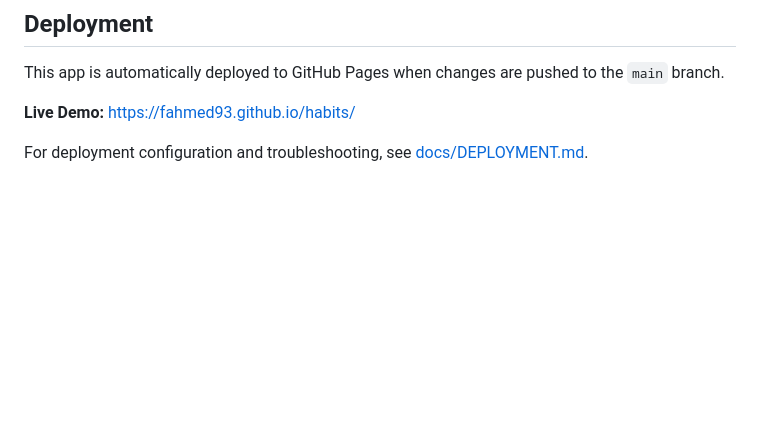
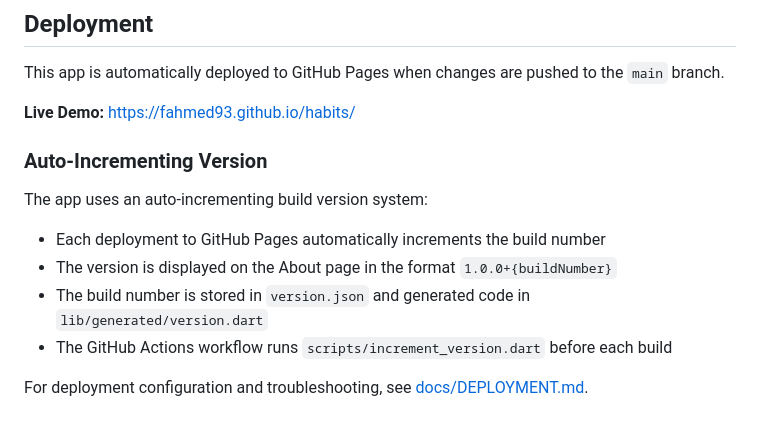
Before and after one commit to fahmed93/habits, a Markdown page: README.md, the part around the change. GitHub-like rendering; blank space fills up the shorter version.

Commit message:
Update README with auto-incrementing version documentation
Co-authored-by: fahmed93 <4407704+fahmed93@users.noreply.github.com>

```diff
--- a/README.md
+++ b/README.md
@@ -120,4 +120,12 @@ This app is automatically deployed to GitHub Pages when changes are pushed to th
 
 **Live Demo:** https://fahmed93.github.io/habits/
 
+### Auto-Incrementing Version
+
+The app uses an auto-incrementing build version system:
+- Each deployment to GitHub Pages automatically increments the build number
+- The version is displayed on the About page in the format `1.0.0+{buildNumber}`
+- The build number is stored in `version.json` and generated code in `lib/generated/version.dart`
+- The GitHub Actions workflow runs `scripts/increment_version.dart` before each build
+
 For deployment configuration and troubleshooting, see [docs/DEPLOYMENT.md](docs/DEPLOYMENT.md).
```
